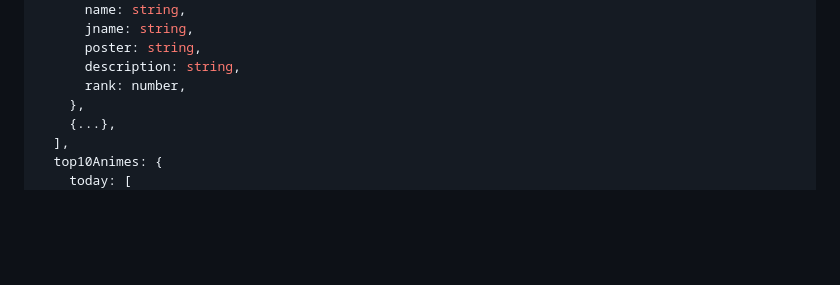
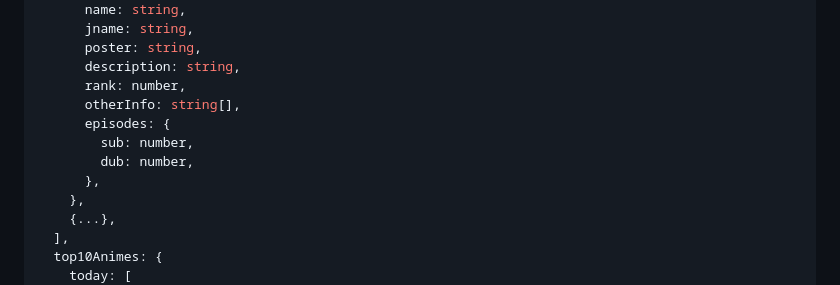
Before and after one commit to ghoshRitesh12/aniwatch-api, a Markdown page: README.md, the part around the change. GitHub-like rendering; blank space fills up the shorter version.

Commit message:
docs: update `/anime/home` response schema

```diff
--- a/README.md
+++ b/README.md
@@ -198,6 +198,11 @@ console.log(data);
       poster: string,
       description: string,
       rank: number,
+      otherInfo: string[],
+      episodes: {
+        sub: number,
+        dub: number,
+      },
     },
     {...},
   ],
```
